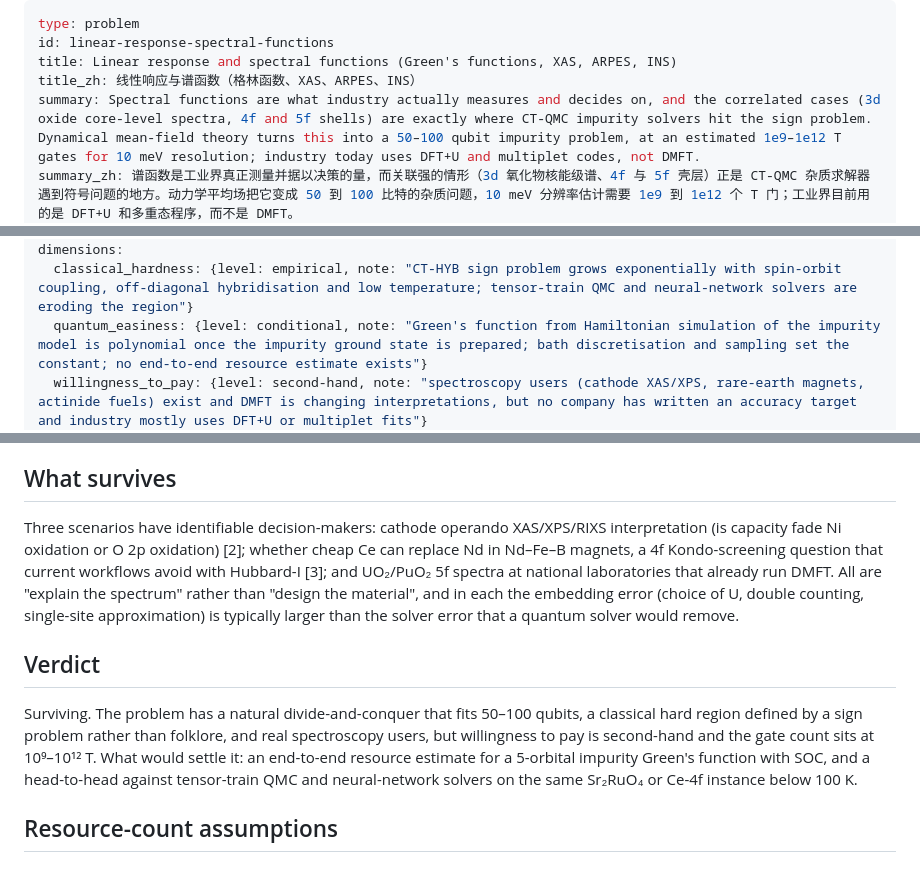
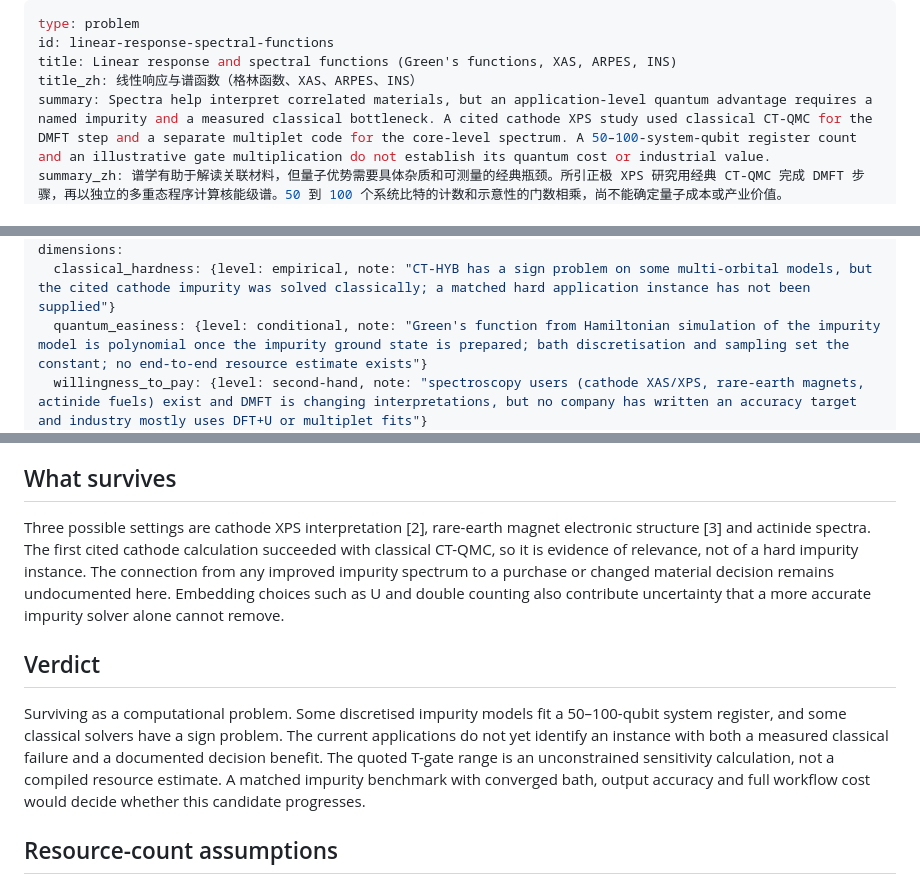
Before and after one commit to QingyunQian/practical-quantum-advantage, a Markdown page: content/problems/linear-response-spectral-functions.md, 3 parts joined by grey strips. GitHub-like rendering.

Commit message:
Propagate cathode benchmark correction across DMFT pages

```diff
--- a/content/problems/linear-response-spectral-functions.md
+++ b/content/problems/linear-response-spectral-functions.md
@@ -3,6 +3,6 @@ type: problem
 id: linear-response-spectral-functions
 title: Linear response and spectral functions (Green's functions, XAS, ARPES, INS)
 title_zh: 线性响应与谱函数（格林函数、XAS、ARPES、INS）
-summary: Spectral functions are what industry actually measures and decides on, and the correlated cases (3d oxide core-level spectra, 4f and 5f shells) are exactly where CT-QMC impurity solvers hit the sign problem. Dynamical mean-field theory turns this into a 50–100 qubit impurity problem, at an estimated 1e9–1e12 T gates for 10 meV resolution; industry today uses DFT+U and multiplet codes, not DMFT.
-summary_zh: 谱函数是工业界真正测量并据以决策的量，而关联强的情形（3d 氧化物核能级谱、4f 与 5f 壳层）正是 CT-QMC 杂质求解器遇到符号问题的地方。动力学平均场把它变成 50 到 100 比特的杂质问题，10 meV 分辨率估计需要 1e9 到 1e12 个 T 门；工业界目前用的是 DFT+U 和多重态程序，而不是 DMFT。
+summary: Spectra help interpret correlated materials, but an application-level quantum advantage requires a named impurity and a measured classical bottleneck. A cited cathode XPS study used classical CT-QMC for the DMFT step and a separate multiplet code for the core-level spectrum. A 50–100-system-qubit register count and an illustrative gate multiplication do not establish its quantum cost or industrial value.
+summary_zh: 谱学有助于解读关联材料，但量子优势需要具体杂质和可测量的经典瓶颈。所引正极 XPS 研究用经典 CT-QMC 完成 DMFT 步骤，再以独立的多重态程序计算核能级谱。50 到 100 个系统比特的计数和示意性的门数相乘，尚不能确定量子成本或产业价值。
 status: seed
@@ -10,6 +10,6 @@ last_verified: 2026-09-26
 verdict: surviving
 dimensions:
-  classical_hardness: {level: empirical, note: "CT-HYB sign problem grows exponentially with spin-orbit coupling, off-diagonal hybridisation and low temperature; tensor-train QMC and neural-network solvers are eroding the region"}
+  classical_hardness: {level: empirical, note: "CT-HYB has a sign problem on some multi-orbital models, but the cited cathode impurity was solved classically; a matched hard application instance has not been supplied"}
   quantum_easiness: {level: conditional, note: "Green's function from Hamiltonian simulation of the impurity model is polynomial once the impurity ground state is prepared; bath discretisation and sampling set the constant; no end-to-end resource estimate exists"}
   willingness_to_pay: {level: second-hand, note: "spectroscopy users (cathode XAS/XPS, rare-earth magnets, actinide fuels) exist and DMFT is changing interpretations, but no company has written an accuracy target and industry mostly uses DFT+U or multiplet fits"}
 resources: {logical_qubits: "50–100 (impurity + bath)", gates: "1e9–1e12 T (illustrative scenario, not a resource estimate)", note: "5-orbital d shell with SOC and 4–8 bath sites per spin-orbital, or 7-orbital f shell with 3–6 bath sites; Trotter time evolution to ~100 fs for 10 meV resolution; Krylov methods may cut this by orders of magnitude"}
@@ -42,11 +42,11 @@ The Green's function itself comes from time evolution with a Hadamard test, from
 
 ## What survives
 
-Three scenarios have identifiable decision-makers: cathode operando XAS/XPS/RIXS interpretation (is capacity fade Ni oxidation or O 2p oxidation) [2]; whether cheap Ce can replace Nd in Nd–Fe–B magnets, a 4f Kondo-screening question that current workflows avoid with Hubbard-I [3]; and UO₂/PuO₂ 5f spectra at national laboratories that already run DMFT. All are "explain the spectrum" rather than "design the material", and in each the embedding error (choice of U, double counting, single-site approximation) is typically larger than the solver error that a quantum solver would remove.
+Three possible settings are cathode XPS interpretation [2], rare-earth magnet electronic structure [3] and actinide spectra. The first cited cathode calculation succeeded with classical CT-QMC, so it is evidence of relevance, not of a hard impurity instance. The connection from any improved impurity spectrum to a purchase or changed material decision remains undocumented here. Embedding choices such as U and double counting also contribute uncertainty that a more accurate impurity solver alone cannot remove.
 
 ## Verdict
 
-Surviving. The problem has a natural divide-and-conquer that fits 50–100 qubits, a classical hard region defined by a sign problem rather than folklore, and real spectroscopy users, but willingness to pay is second-hand and the gate count sits at 10⁹–10¹² T. What would settle it: an end-to-end resource estimate for a 5-orbital impurity Green's function with SOC, and a head-to-head against tensor-train QMC and neural-network solvers on the same Sr₂RuO₄ or Ce-4f instance below 100 K.
+Surviving as a computational problem. Some discretised impurity models fit a 50–100-qubit system register, and some classical solvers have a sign problem. The current applications do not yet identify an instance with both a measured classical failure and a documented decision benefit. The quoted T-gate range is an unconstrained sensitivity calculation, not a compiled resource estimate. A matched impurity benchmark with converged bath, output accuracy and full workflow cost would decide whether this candidate progresses.
 
 ## Resource-count assumptions
 
```
Also changed, not shown: other parts of content/problems/linear-response-spectral-functions.md (+2 -2 lines), content/methods/dmft-impurity-solver.md (+4 -4 lines).
